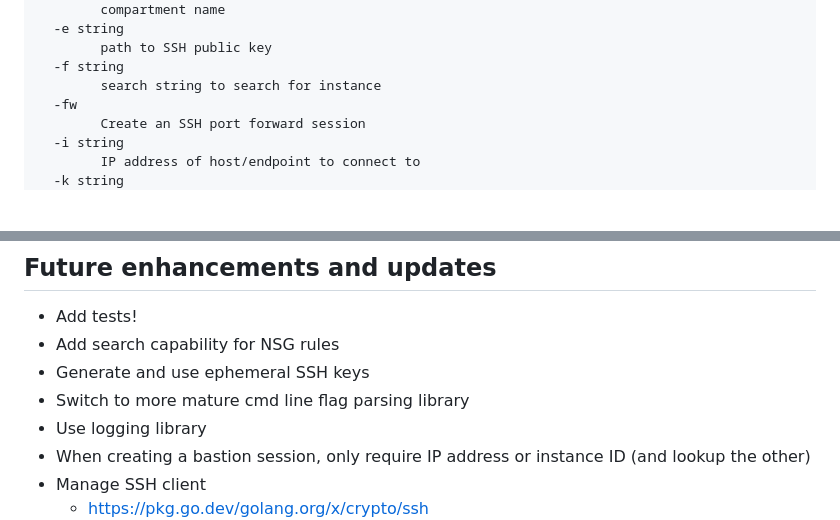
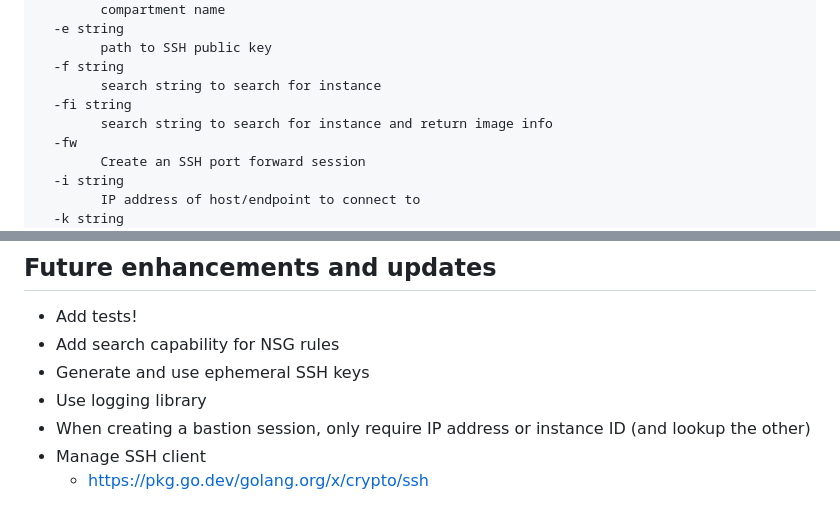
Before and after one commit to cnopslabs/oshiv, a Markdown page: README.md, 2 parts joined by grey strips. Drawn GitHub-style; blank space fills up the shorter version.

```diff
--- a/README.md
+++ b/README.md
@@ -319,6 +319,8 @@ All flags for oshiv:
     	path to SSH public key
   -f string
     	search string to search for instance
+  -fi string
+    	search string to search for instance and return image info
   -fw
     	Create an SSH port forward session
   -i string
@@ -381,7 +383,6 @@ make release
 - Add tests!
 - Add search capability for NSG rules
 - Generate and use ephemeral SSH keys
-- Switch to more mature cmd line flag parsing library
 - Use logging library
 - When creating a bastion session, only require IP address or instance ID (and lookup the other)
 - Manage SSH client
```
